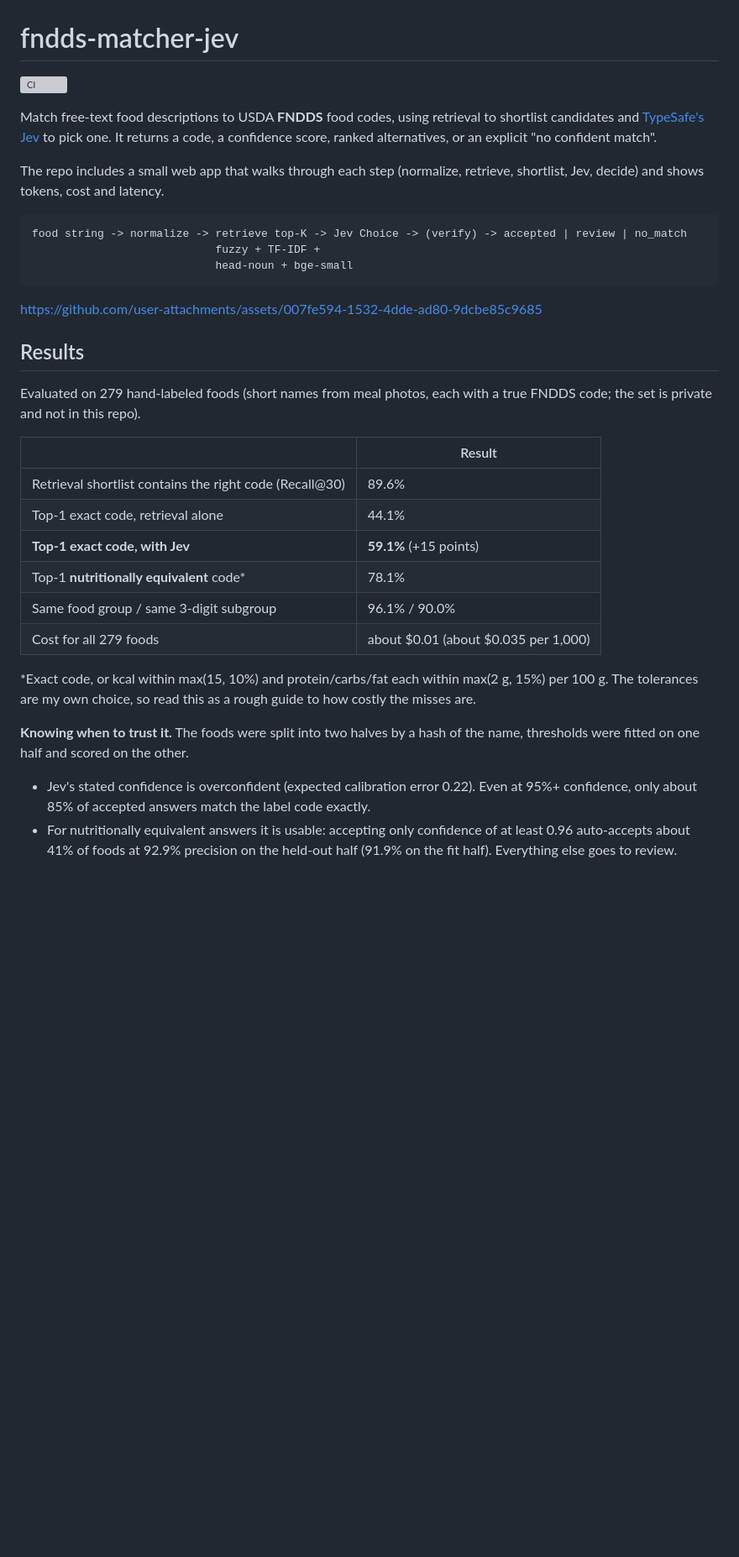
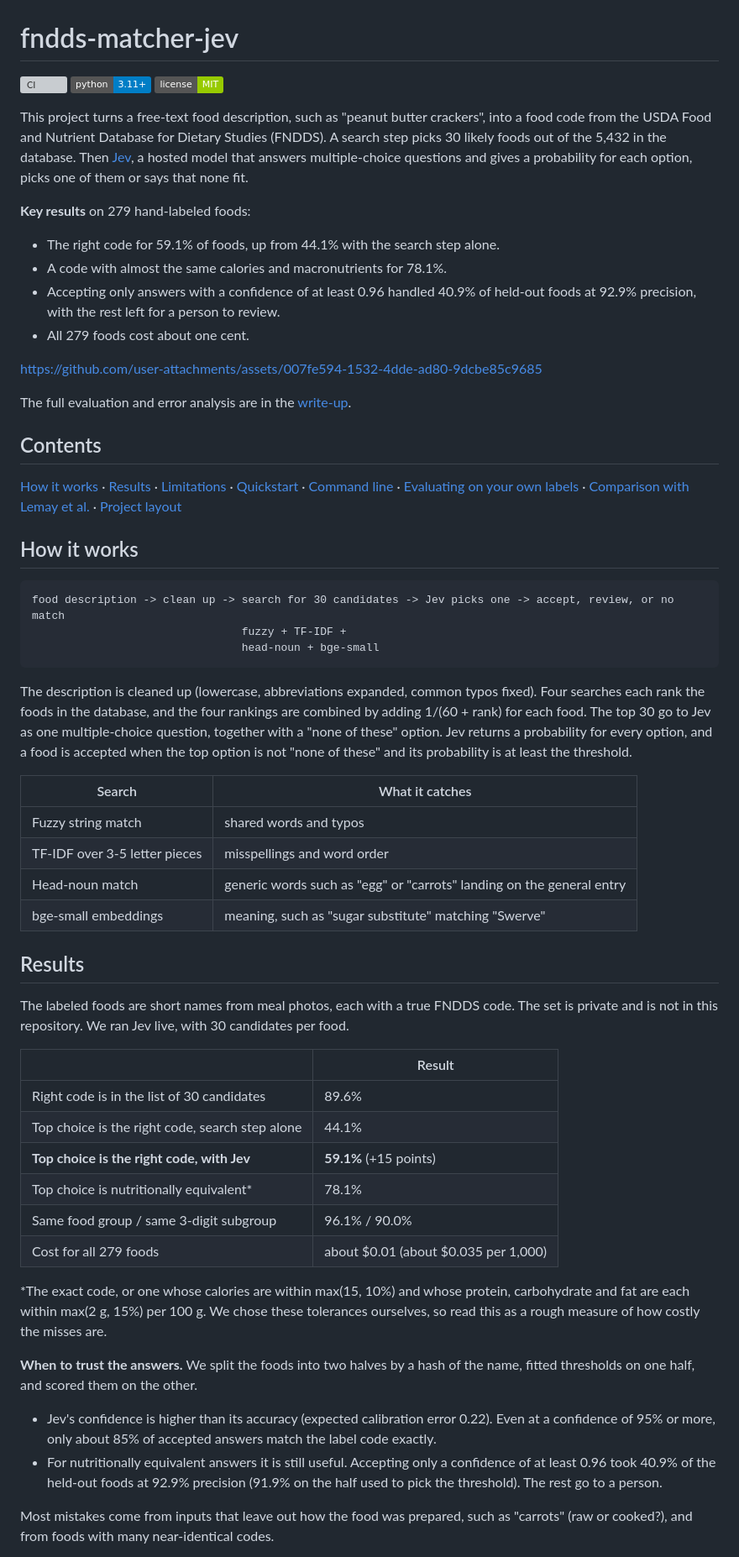
Before and after one commit to braydenabo/fndds-matcher-jev, a Markdown page: README.md, the part around one of its changes. Shown at 84% size. Rendered like a GitHub page; badges without logos; blank space fills up the shorter version; grey boxes are pictures that could not be loaded.

````diff
--- a/README.md
+++ b/README.md
@@ -1,36 +1,56 @@
 # fndds-matcher-jev
 
 [![CI](https://github.com/braydenabo/fndds-matcher-jev/actions/workflows/ci.yml/badge.svg)](https://github.com/braydenabo/fndds-matcher-jev/actions/workflows/ci.yml)
+![Python 3.11+](https://img.shields.io/badge/python-3.11%2B-blue)
+![License: MIT](https://img.shields.io/badge/license-MIT-green)
 
-Match free-text food descriptions to USDA **FNDDS** food codes, using retrieval to shortlist candidates and [TypeSafe's Jev](https://docs.typesafe.ai/introduction) to pick one. It returns a code, a confidence score, ranked alternatives, or an explicit "no confident match".
+This project turns a free-text food description, such as "peanut butter crackers", into a food code from the USDA Food and Nutrient Database for Dietary Studies (FNDDS). A search step picks 30 likely foods out of the 5,432 in the database. Then [Jev](https://docs.typesafe.ai/introduction), a hosted model that answers multiple-choice questions and gives a probability for each option, picks one of them or says that none fit.
 
-The repo includes a small web app that walks through each step (normalize, retrieve, shortlist, Jev, decide) and shows tokens, cost and latency.
-
-```
-food string -> normalize -> retrieve top-K -> Jev Choice -> (verify) -> accepted | review | no_match
-                            fuzzy + TF-IDF +
-                            head-noun + bge-small
-```
+**Key results** on 279 hand-labeled foods:
+- The right code for 59.1% of foods, up from 44.1% with the search step alone.
+- A code with almost the same calories and macronutrients for 78.1%.
+- Accepting only answers with a confidence of at least 0.96 handled 40.9% of held-out foods at 92.9% precision, with the rest left for a person to review.
+- All 279 foods cost about one cent.
 
 https://github.com/user-attachments/assets/007fe594-1532-4dde-ad80-9dcbe85c9685
 
+The full evaluation and error analysis are in the [write-up](paper/main.pdf).
+
+## Contents
+[How it works](#how-it-works) · [Results](#results) · [Limitations](#limitations) · [Quickstart](#quickstart) · [Command line](#command-line) · [Evaluating on your own labels](#evaluating-on-your-own-labels) · [Comparison with Lemay et al.](#comparison-with-lemay-et-al) · [Project layout](#project-layout)
+
+## How it works
+```
+food description -> clean up -> search for 30 candidates -> Jev picks one -> accept, review, or no match
+                                fuzzy + TF-IDF +
+                                head-noun + bge-small
+```
+The description is cleaned up (lowercase, abbreviations expanded, common typos fixed). Four searches each rank the foods in the database, and the four rankings are combined by adding 1/(60 + rank) for each food. The top 30 go to Jev as one multiple-choice question, together with a "none of these" option. Jev returns a probability for every option, and a food is accepted when the top option is not "none of these" and its probability is at least the threshold.
+
+| Search | What it catches |
+|---|---|
+| Fuzzy string match | shared words and typos |
+| TF-IDF over 3-5 letter pieces | misspellings and word order |
+| Head-noun match | generic words such as "egg" or "carrots" landing on the general entry |
+| bge-small embeddings | meaning, such as "sugar substitute" matching "Swerve" |
+
 ## Results
-
-Evaluated on 279 hand-labeled foods (short names from meal photos, each with a true FNDDS code; the set is private and not in this repo).
+The labeled foods are short names from meal photos, each with a true FNDDS code. The set is private and is not in this repository. We ran Jev live, with 30 candidates per food.
 
 | | Result |
 |---|---|
-| Retrieval shortlist contains the right code (Recall@30) | 89.6% |
-| Top-1 exact code, retrieval alone | 44.1% |
-| **Top-1 exact code, with Jev** | **59.1%** (+15 points) |
-| Top-1 **nutritionally equivalent** code* | 78.1% |
+| Right code is in the list of 30 candidates | 89.6% |
+| Top choice is the right code, search step alone | 44.1% |
+| **Top choice is the right code, with Jev** | **59.1%** (+15 points) |
+| Top choice is nutritionally equivalent* | 78.1% |
 | Same food group / same 3-digit subgroup | 96.1% / 90.0% |
 | Cost for all 279 foods | about $0.01 (about $0.035 per 1,000) |
 
-\*Exact code, or kcal within max(15, 10%) and protein/carbs/fat each within max(2 g, 15%) per 100 g. The tolerances are my own choice, so read this as a rough guide to how costly the misses are.
+\*The exact code, or one whose calories are within max(15, 10%) and whose protein, carbohydrate and fat are each within max(2 g, 15%) per 100 g. We chose these tolerances ourselves, so read this as a rough measure of how costly the misses are.
 
-**Knowing when to trust it.** The foods were split into two halves by a hash of the name, thresholds were fitted on one half and scored on the other.
+**When to trust the answers.** We split the foods into two halves by a hash of the name, fitted thresholds on one half, and scored them on the other.
+- Jev's confidence is higher than its accuracy (expected calibration error 0.22). Even at a confidence of 95% or more, only about 85% of accepted answers match the label code exactly.
+- For nutritionally equivalent answers it is still useful. Accepting only a confidence of at least 0.96 took 40.9% of the held-out foods at 92.9% precision (91.9% on the half used to pick the threshold). The rest go to a person.
 
-- Jev's stated confidence is overconfident (expected calibration error 0.22). Even at 95%+ confidence, only about 85% of accepted answers match the label code exactly.
-- For nutritionally equivalent answers it is usable: accepting only confidence of at least 0.96 auto-accepts about 41% of foods at 92.9% precision on the held-out half (91.9% on the fit half). Everything else goes to review.
+Most mistakes come from inputs that leave out how the food was prepared, such as "carrots" (raw or cooked?), and from foods with many near-identical codes.
 
````
Also changed, not shown: other parts of README.md (+35 -88 lines), docs/benchmark.md (added, +45 -0 lines).
